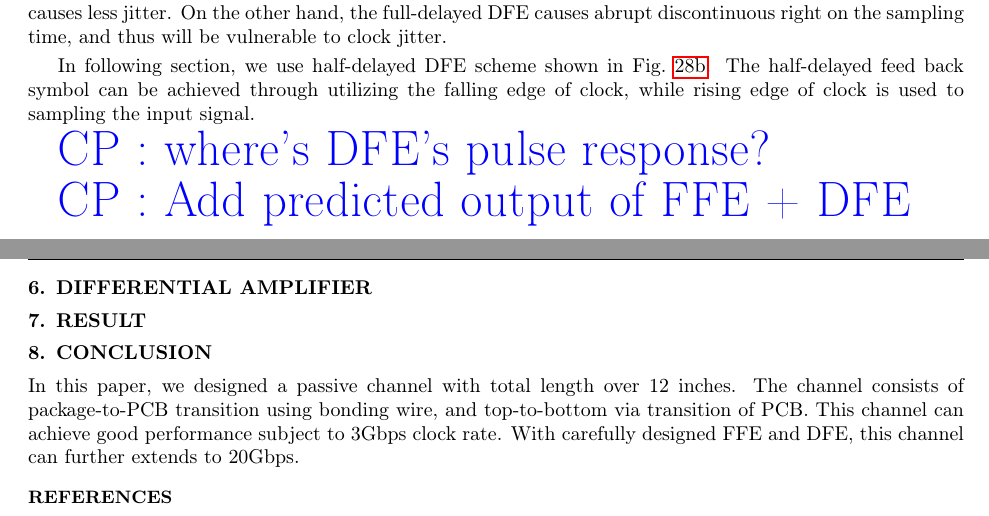
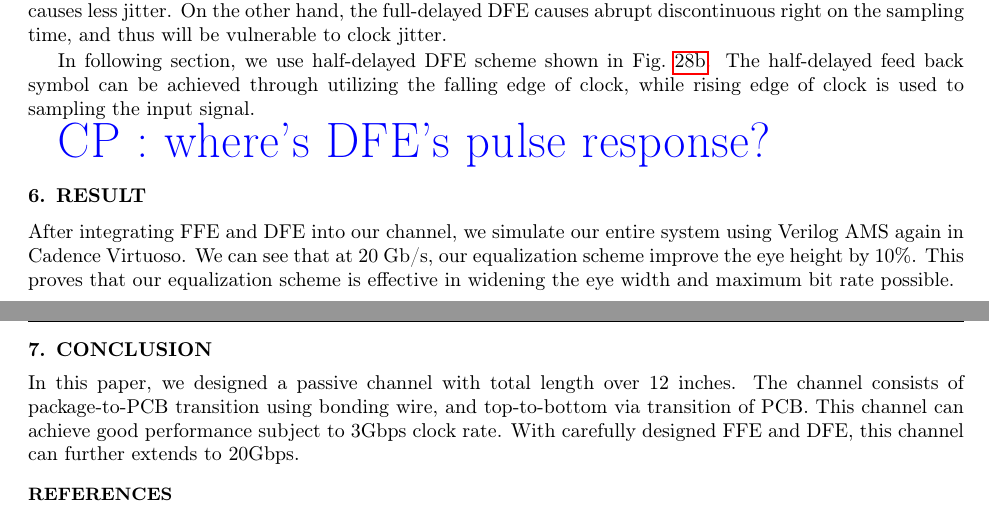
Before and after one commit to cpcqrt/ece546_hssl, a LaTeX book (latex_report/ECE546-High Speed Link.tex): two parts of pages 15 and 18 of 18, joined at a grey line, cut so that both start at the same text. Compiled offline with pdfLaTeX.

Commit message:
no message

```diff
--- a/latex_report/ECE546-High Speed Link.tex
+++ b/latex_report/ECE546-High Speed Link.tex
@@ -703,13 +703,6 @@ In following section, we use half-delayed DFE scheme shown in Fig.~\ref{fig:dfe_
 	\caption{Simulated eye at port A.}
 \end{figure*}
 
-
-\cphighlight{Add predicted output of FFE + DFE}
-
-\section{Differential Amplifier}
-\label{sec:diff_Op}
-
-\section{Result}
 \label{sec:result}
 \begin{figure*}[htbp!]
 	\centering
@@ -775,6 +768,11 @@ In following section, we use half-delayed DFE scheme shown in Fig.~\ref{fig:dfe_
 	\caption{Simulated eye at port C. }
 \end{figure*}
 
+\section{Result}
+
+
+After integrating FFE and DFE into our channel, we simulate our entire system using Verilog AMS again in Cadence Virtuoso. We can see that at 20 Gb/s, our equalization scheme improve the eye height by 10\%. This proves that our equalization scheme is effective in widening the eye width and maximum bit rate possible.
+
 \begin{table}[htbp!]
 	\renewcommand{\arraystretch}{1.3}
 	\begin{center}
```
